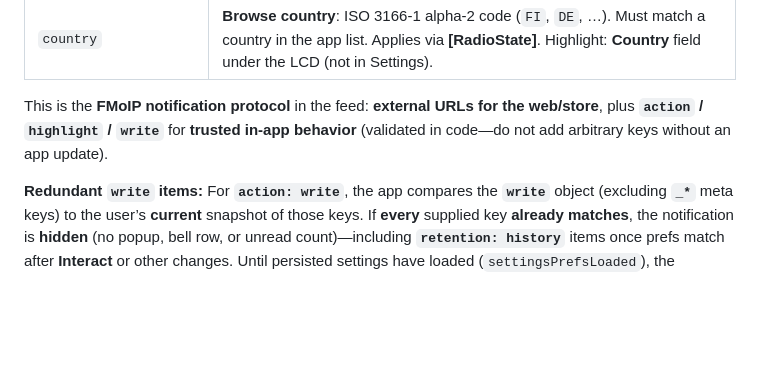
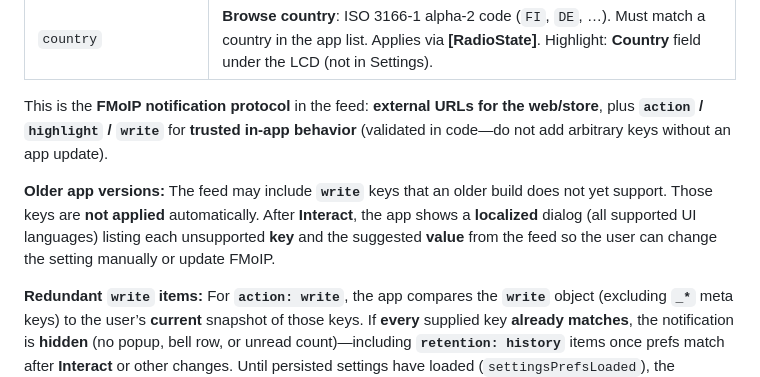
Before and after one commit to hassanfadi/FMoIP, a Markdown page: docs/notifications_feed.md, the part around the change. GitHub-like rendering; blank space fills up the shorter version.

```diff
--- a/docs/notifications_feed.md
+++ b/docs/notifications_feed.md
@@ -101,6 +101,8 @@ Allowlisted **`write`** keys (same names as in code `NotificationsKvActions`):
 
 This is the **FMoIP notification protocol** in the feed: **external URLs for the web/store**, plus **`action` / `highlight` / `write`** for **trusted in-app behavior** (validated in code—do not add arbitrary keys without an app update).
 
+**Older app versions:** The feed may include **`write`** keys that an older build does not yet support. Those keys are **not applied** automatically. After **Interact**, the app shows a **localized** dialog (all supported UI languages) listing each unsupported **key** and the suggested **value** from the feed so the user can change the setting manually or update FMoIP.
+
 **Redundant `write` items:** For **`action: write`**, the app compares the **`write`** object (excluding **`_*`** meta keys) to the user’s **current** snapshot of those keys. If **every** supplied key **already matches**, the notification is **hidden** (no popup, bell row, or unread count)—including **`retention: history`** items once prefs match after **Interact** or other changes. Until persisted settings have loaded (`settingsPrefsLoaded`), the snapshot may be incomplete and an item can appear briefly.
 
 **Examples**
```
